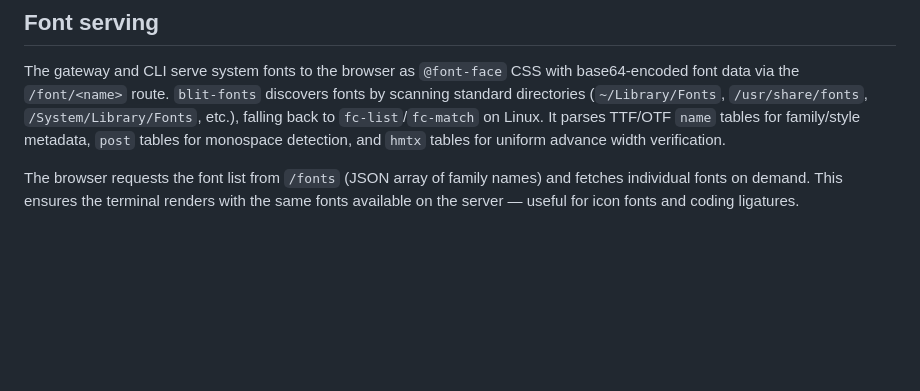
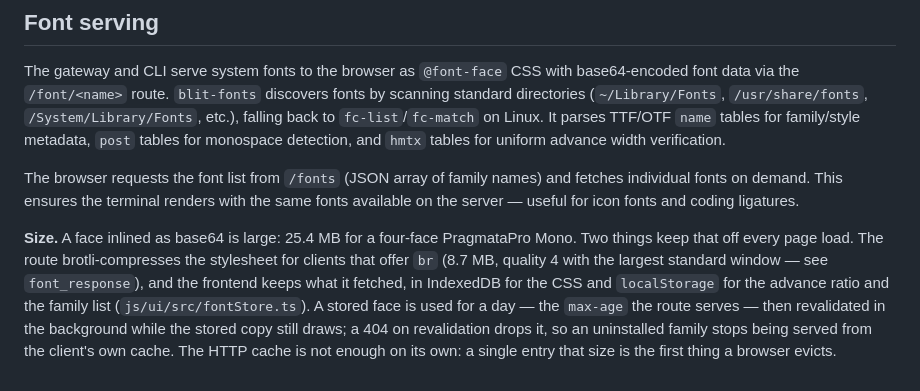
Before and after one commit to indent-com/blit, a Markdown page: docs/frontend.md, the part around the change. Rendered like a GitHub page; blank space fills up the shorter version.

Commit message:
docs: how the face CSS stays off every page load
Co-Authored-By: Claude <noreply@anthropic.com>

```diff
--- a/docs/frontend.md
+++ b/docs/frontend.md
@@ -242,3 +242,5 @@ The queue depth is derived, not fixed: the frames a margin legitimately spans is
 The gateway and CLI serve system fonts to the browser as `@font-face` CSS with base64-encoded font data via the `/font/<name>` route. `blit-fonts` discovers fonts by scanning standard directories (`~/Library/Fonts`, `/usr/share/fonts`, `/System/Library/Fonts`, etc.), falling back to `fc-list`/`fc-match` on Linux. It parses TTF/OTF `name` tables for family/style metadata, `post` tables for monospace detection, and `hmtx` tables for uniform advance width verification.
 
 The browser requests the font list from `/fonts` (JSON array of family names) and fetches individual fonts on demand. This ensures the terminal renders with the same fonts available on the server — useful for icon fonts and coding ligatures.
+
+**Size.** A face inlined as base64 is large: 25.4 MB for a four-face PragmataPro Mono. Two things keep that off every page load. The route brotli-compresses the stylesheet for clients that offer `br` (8.7 MB, quality 4 with the largest standard window — see `font_response`), and the frontend keeps what it fetched, in IndexedDB for the CSS and `localStorage` for the advance ratio and the family list (`js/ui/src/fontStore.ts`). A stored face is used for a day — the `max-age` the route serves — then revalidated in the background while the stored copy still draws; a 404 on revalidation drops it, so an uninstalled family stops being served from the client's own cache. The HTTP cache is not enough on its own: a single entry that size is the first thing a browser evicts.
```
